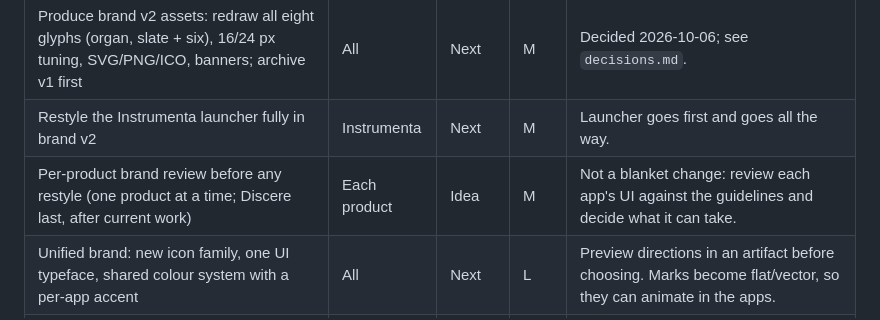
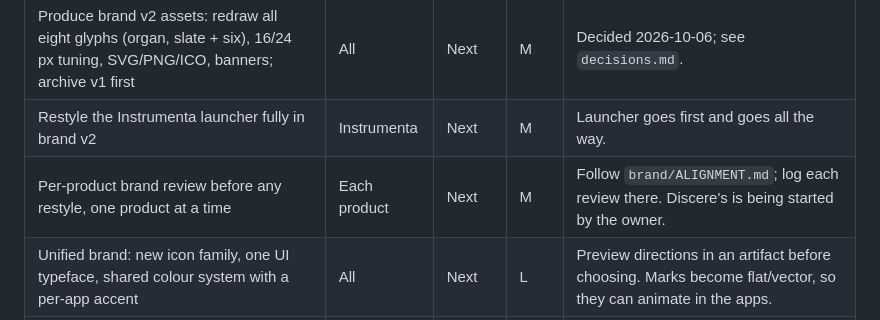
Before and after one commit to George-Nizor/Instrumenta, a Markdown page: docs/suite/backlog.md, the part around the change. GitHub-like rendering.

```diff
--- a/docs/suite/backlog.md
+++ b/docs/suite/backlog.md
@@ -15,7 +15,7 @@ Size: S (a session), M (a few sessions), L (a project).
 | --- | --- | --- | --- | --- |
 | Produce brand v2 assets: redraw all eight glyphs (organ, slate + six), 16/24 px tuning, SVG/PNG/ICO, banners; archive v1 first | All | Next | M | Decided 2026-10-06; see `decisions.md`. |
 | Restyle the Instrumenta launcher fully in brand v2 | Instrumenta | Next | M | Launcher goes first and goes all the way. |
-| Per-product brand review before any restyle (one product at a time; Discere last, after current work) | Each product | Idea | M | Not a blanket change: review each app's UI against the guidelines and decide what it can take. |
+| Per-product brand review before any restyle, one product at a time | Each product | Next | M | Follow `brand/ALIGNMENT.md`; log each review there. Discere's is being started by the owner. |
 | Unified brand: new icon family, one UI typeface, shared colour system with a per-app accent | All | Next | L | Preview directions in an artifact before choosing. Marks become flat/vector, so they can animate in the apps. |
 | Archive the current marks and Luna's 1-bit look before replacing them | All, Luna | Next | S | Tag `brand-v1` in Instrumenta; copy the art to `brand/archive/v1/`. |
 | Ludere: unify UI fonts only; the screenplay page keeps Courier | Ludere | Next | S | Part of the brand work. |
```
Also changed, not shown: brand/ALIGNMENT.md (added, +105 -0 lines), brand/README.md (+3 -0 lines).
